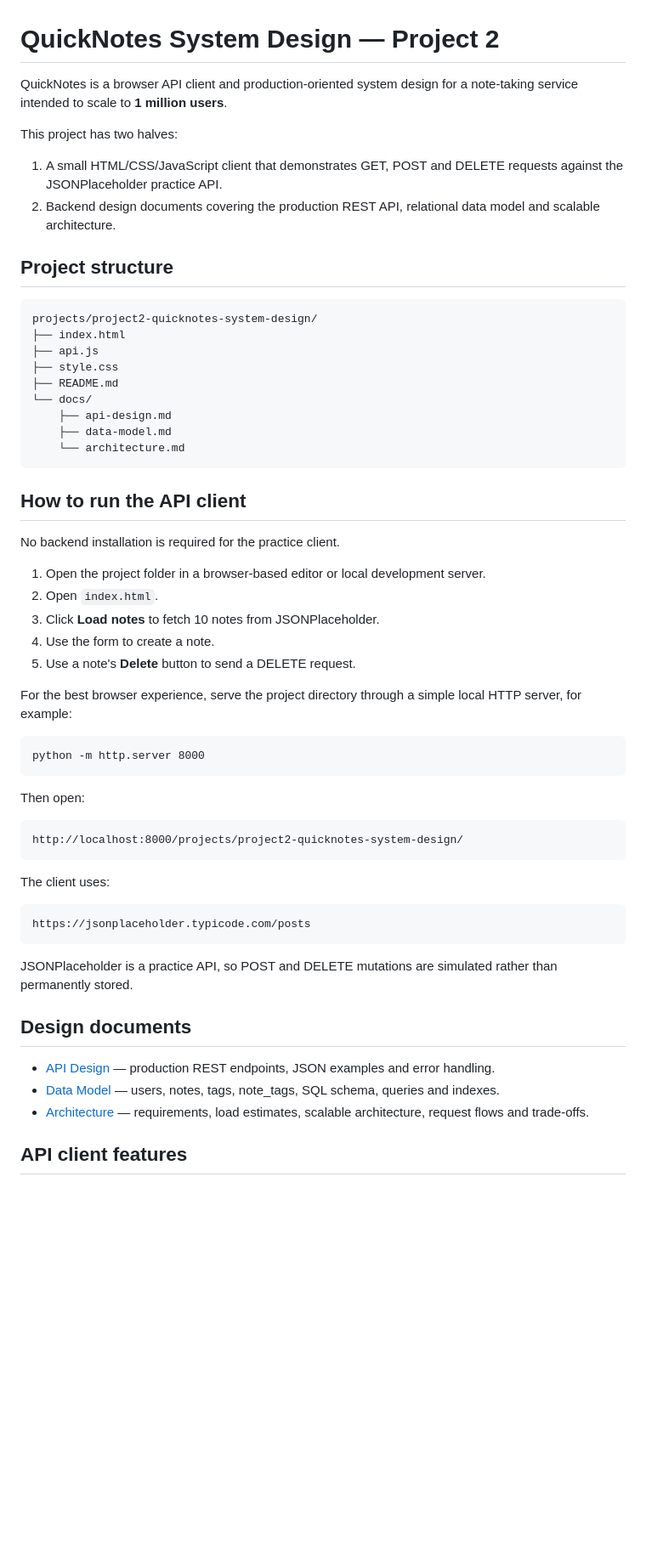
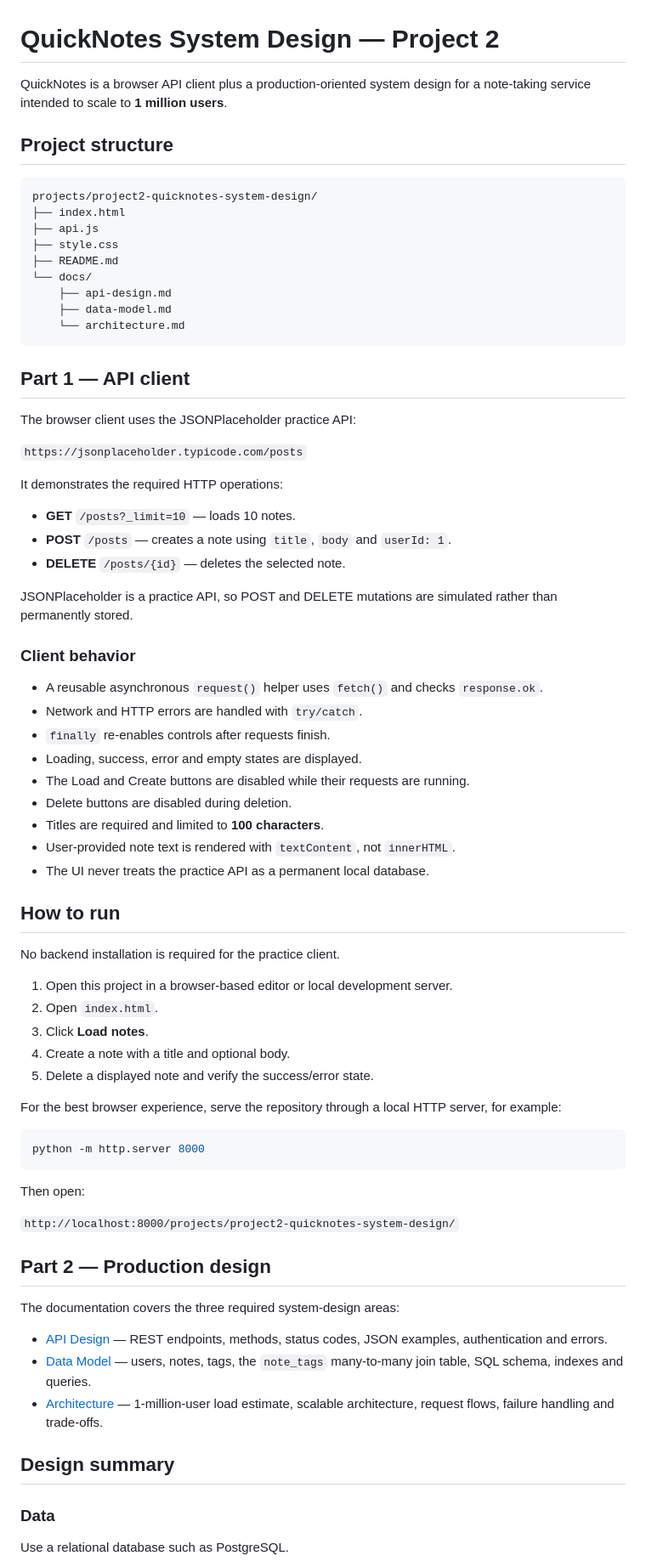
Before and after one commit to yourtechbaddie-ke/web-foundations-days, a Markdown page: projects/project2-quicknotes-system-design/README.md, the part around one of its changes. Shown at 85% size. GitHub-like rendering; blank space fills up the shorter version.

Commit message:
Finalize Project 2 documentation

````diff
--- a/projects/project2-quicknotes-system-design/README.md
+++ b/projects/project2-quicknotes-system-design/README.md
@@ -1,53 +1,78 @@
 # QuickNotes System Design — Project 2
 
-QuickNotes is a browser API client and production-oriented system design for a note-taking service intended to scale to **1 million users**.
-
-This project has two halves:
-
-1. A small HTML/CSS/JavaScript client that demonstrates GET, POST and DELETE requests against the JSONPlaceholder practice API.
-2. Backend design documents covering the production REST API, relational data model and scalable architecture.
+QuickNotes is a browser API client plus a production-oriented system design for a note-taking service intended to scale to **1 million users**.
 
 ## Project structure
 
-    projects/project2-quicknotes-system-design/
-    ├── index.html
-    ├── api.js
-    ├── style.css
-    ├── README.md
-    └── docs/
-        ├── api-design.md
-        ├── data-model.md
-        └── architecture.md
+```text
+projects/project2-quicknotes-system-design/
+├── index.html
+├── api.js
+├── style.css
+├── README.md
+└── docs/
+    ├── api-design.md
+    ├── data-model.md
+    └── architecture.md
+```
 
-## How to run the API client
+## Part 1 — API client
+
+The browser client uses the JSONPlaceholder practice API:
+
+`https://jsonplaceholder.typicode.com/posts`
+
+It demonstrates the required HTTP operations:
+
+- **GET** `/posts?_limit=10` — loads 10 notes.
+- **POST** `/posts` — creates a note using `title`, `body` and `userId: 1`.
+- **DELETE** `/posts/{id}` — deletes the selected note.
+
+JSONPlaceholder is a practice API, so POST and DELETE mutations are simulated rather than permanently stored.
+
+### Client behavior
+
+- A reusable asynchronous `request()` helper uses `fetch()` and checks `response.ok`.
+- Network and HTTP errors are handled with `try/catch`.
+- `finally` re-enables controls after requests finish.
+- Loading, success, error and empty states are displayed.
+- The Load and Create buttons are disabled while their requests are running.
+- Delete buttons are disabled during deletion.
+- Titles are required and limited to **100 characters**.
+- User-provided note text is rendered with `textContent`, not `innerHTML`.
+- The UI never treats the practice API as a permanent local database.
+
+## How to run
 
 No backend installation is required for the practice client.
 
-1. Open the project folder in a browser-based editor or local development server.
+1. Open this project in a browser-based editor or local development server.
 2. Open `index.html`.
-3. Click **Load notes** to fetch 10 notes from JSONPlaceholder.
-4. Use the form to create a note.
-5. Use a note's **Delete** button to send a DELETE request.
+3. Click **Load notes**.
+4. Create a note with a title and optional body.
+5. Delete a displayed note and verify the success/error state.
 
-For the best browser experience, serve the project directory through a simple local HTTP server, for example:
+For the best browser experience, serve the repository through a local HTTP server, for example:
 
-    python -m http.server 8000
+```bash
+python -m http.server 8000
+```
 
 Then open:
 
-    http://localhost:8000/projects/project2-quicknotes-system-design/
+`http://localhost:8000/projects/project2-quicknotes-system-design/`
 
-The client uses:
+## Part 2 — Production design
 
-    https://jsonplaceholder.typicode.com/posts
+The documentation covers the three required system-design areas:
 
-JSONPlaceholder is a practice API, so POST and DELETE mutations are simulated rather than permanently stored.
+- [API Design](docs/api-design.md) — REST endpoints, methods, status codes, JSON examples, authentication and errors.
+- [Data Model](docs/data-model.md) — users, notes, tags, the `note_tags` many-to-many join table, SQL schema, indexes and queries.
+- [Architecture](docs/architecture.md) — 1-million-user load estimate, scalable architecture, request flows, failure handling and trade-offs.
 
-## Design documents
+## Design summary
 
-- [API Design](docs/api-design.md) — production REST endpoints, JSON examples and error handling.
-- [Data Model](docs/data-model.md) — users, notes, tags, note_tags, SQL schema, queries and indexes.
-- [Architecture](docs/architecture.md) — requirements, load estimates, scalable architecture, request flows and trade-offs.
+### Data
 
-## API client features
+Use a relational database such as PostgreSQL.
 
````
Also changed, not shown: other parts of projects/project2-quicknotes-system-design/README.md (+23 -17 lines).
